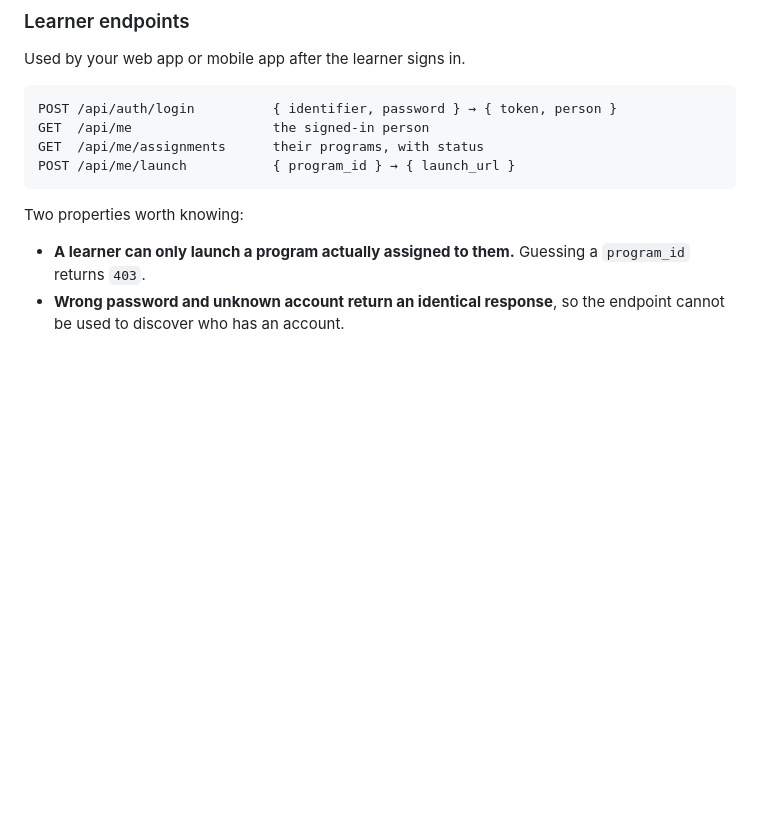
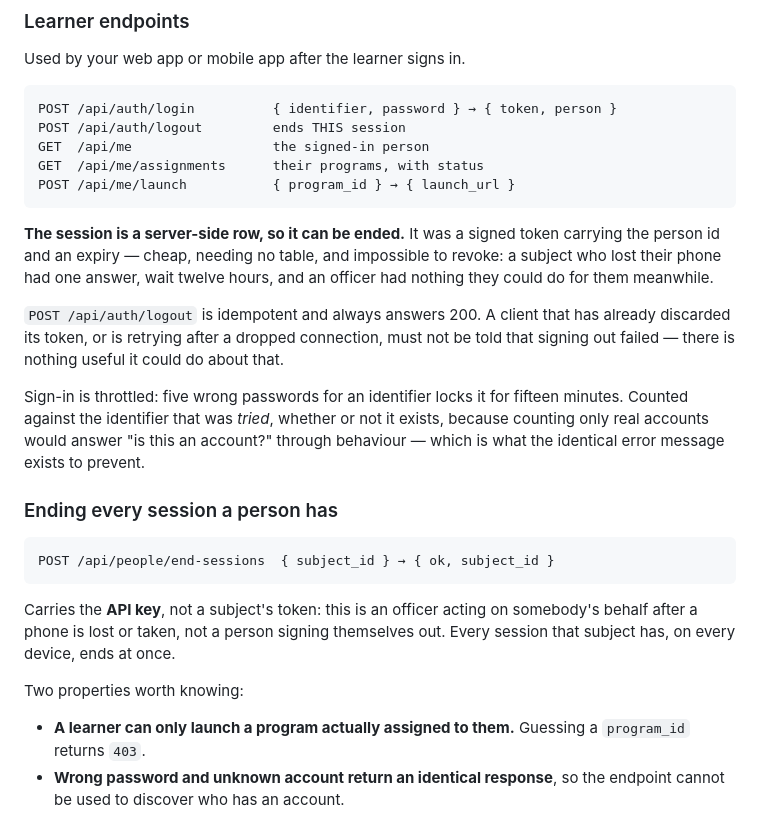
Before and after one commit to ejackyv4/waypoint, a Markdown page: docs/API.md, the part around the change. GitHub-like rendering; blank space fills up the shorter version.

````diff
--- a/docs/API.md
+++ b/docs/API.md
@@ -224,10 +224,37 @@ Used by your web app or mobile app after the learner signs in.
 
 ```
 POST /api/auth/login          { identifier, password } → { token, person }
+POST /api/auth/logout         ends THIS session
 GET  /api/me                  the signed-in person
 GET  /api/me/assignments      their programs, with status
 POST /api/me/launch           { program_id } → { launch_url }
 ```
+
+**The session is a server-side row, so it can be ended.** It was a signed token
+carrying the person id and an expiry — cheap, needing no table, and impossible
+to revoke: a subject who lost their phone had one answer, wait twelve hours,
+and an officer had nothing they could do for them meanwhile.
+
+`POST /api/auth/logout` is idempotent and always answers 200. A client that has
+already discarded its token, or is retrying after a dropped connection, must
+not be told that signing out failed — there is nothing useful it could do about
+that.
+
+Sign-in is throttled: five wrong passwords for an identifier locks it for
+fifteen minutes. Counted against the identifier that was *tried*, whether or
+not it exists, because counting only real accounts would answer "is this an
+account?" through behaviour — which is what the identical error message exists
+to prevent.
+
+### Ending every session a person has
+
+```
+POST /api/people/end-sessions  { subject_id } → { ok, subject_id }
+```
+
+Carries the **API key**, not a subject's token: this is an officer acting on
+somebody's behalf after a phone is lost or taken, not a person signing
+themselves out. Every session that subject has, on every device, ends at once.
 
 Two properties worth knowing:
 
````
Also changed, not shown: docs/AZURE-MIGRATION.md (added, +268 -0 lines), docs/SECURITY.md (added, +388 -0 lines).
